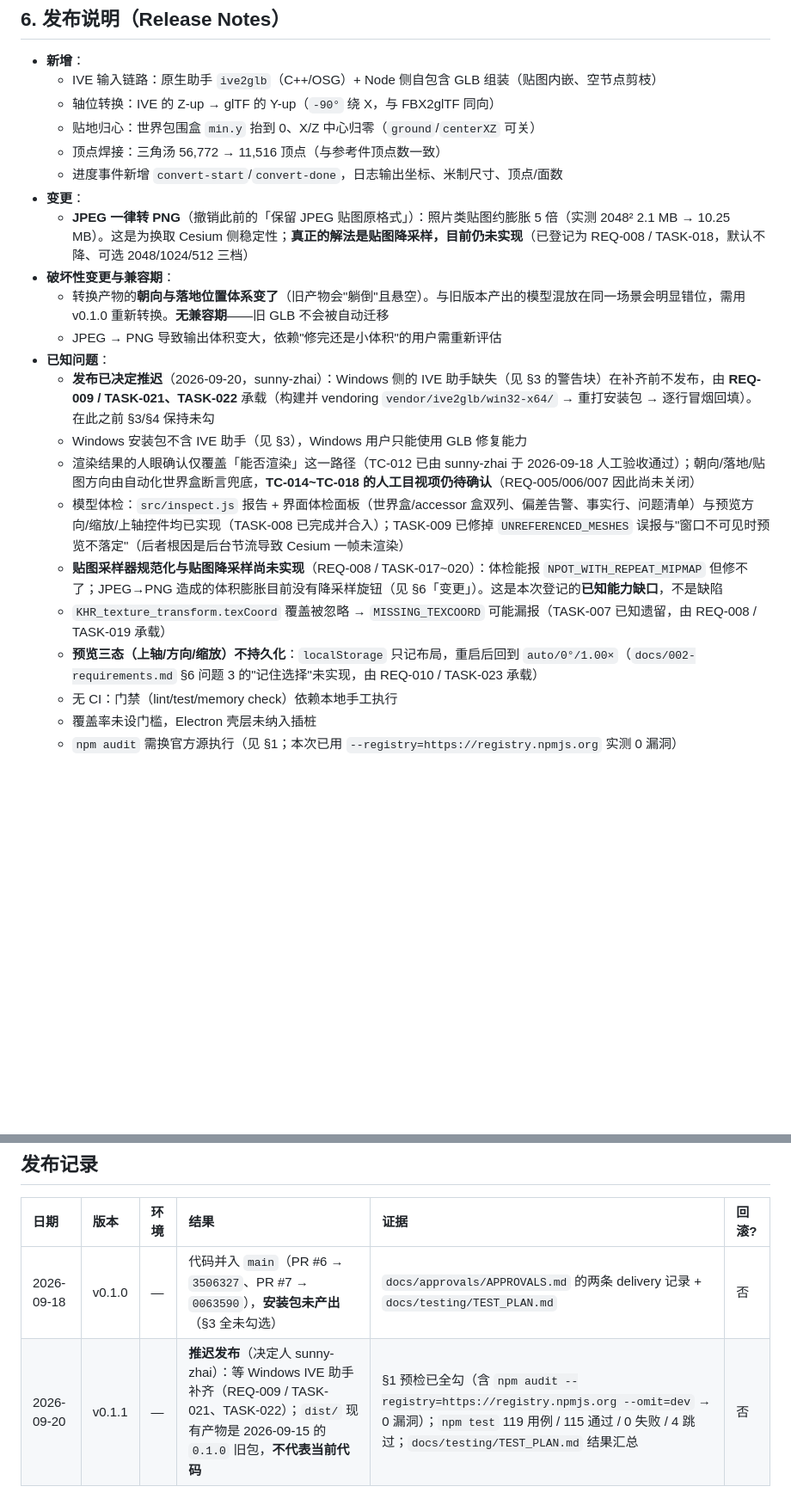
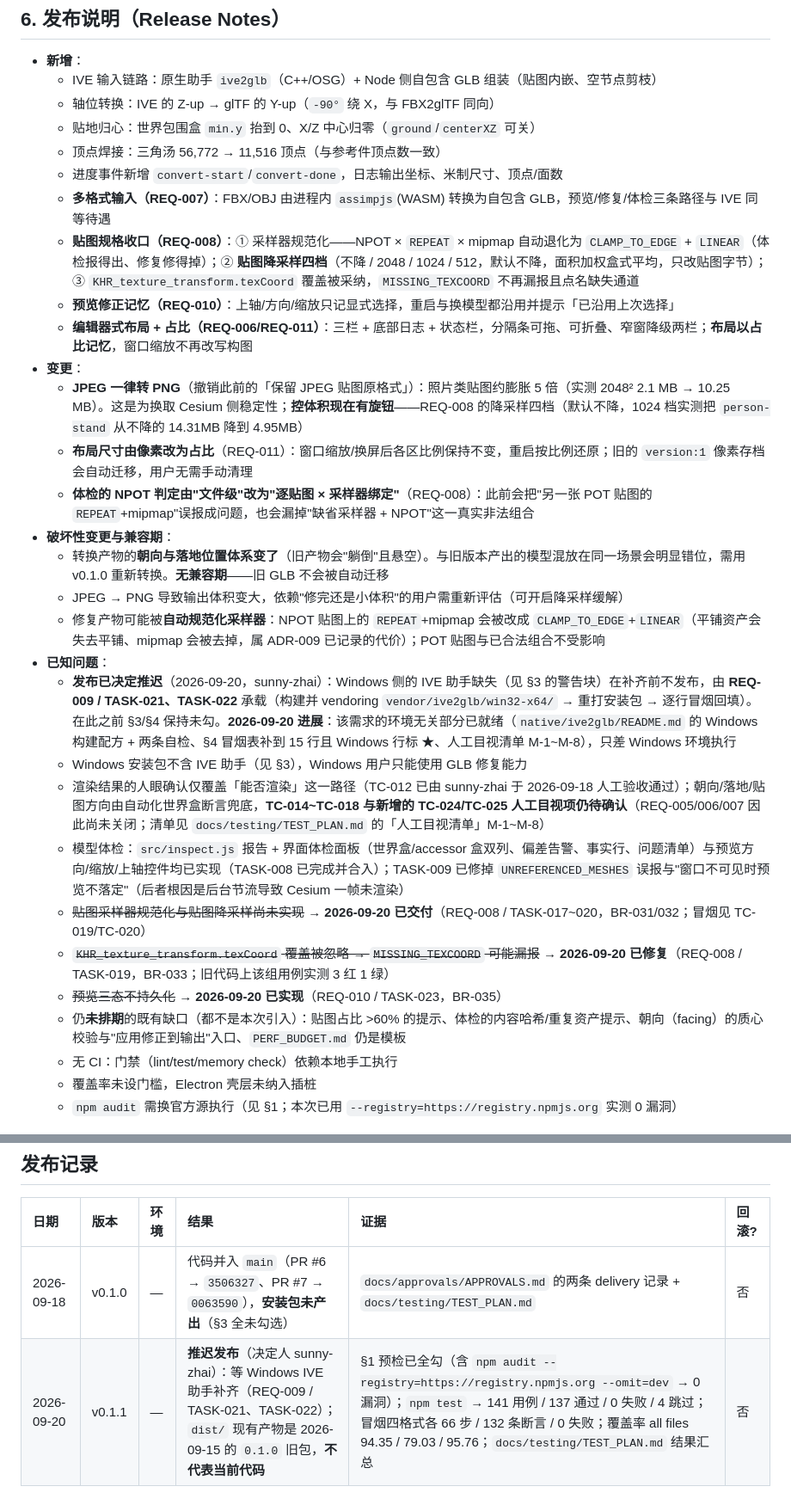
Before and after one commit to sunny-zhai/glb-texture-repair-tool, a Markdown page: docs/release/RELEASE_CHECKLIST.md, 2 parts joined by grey strips. Shown at 86% size. Drawn GitHub-style; blank space fills up the shorter version.

```diff
--- a/docs/release/RELEASE_CHECKLIST.md
+++ b/docs/release/RELEASE_CHECKLIST.md
@@ -90,19 +90,27 @@
   - 贴地归心：世界包围盒 `min.y` 抬到 0、X/Z 中心归零（`ground`/`centerXZ` 可关）
   - 顶点焊接：三角汤 56,772 → 11,516 顶点（与参考件顶点数一致）
   - 进度事件新增 `convert-start`/`convert-done`，日志输出坐标、米制尺寸、顶点/面数
+  - **多格式输入（REQ-007）**：FBX/OBJ 由进程内 `assimpjs`(WASM) 转换为自包含 GLB，预览/修复/体检三条路径与 IVE 同等待遇
+  - **贴图规格收口（REQ-008）**：① 采样器规范化——NPOT × `REPEAT` × mipmap 自动退化为 `CLAMP_TO_EDGE` + `LINEAR`（体检报得出、修复修得掉）；② **贴图降采样四档**（不降 / 2048 / 1024 / 512，默认不降，面积加权盒式平均，只改贴图字节）；③ `KHR_texture_transform.texCoord` 覆盖被采纳，`MISSING_TEXCOORD` 不再漏报且点名缺失通道
+  - **预览修正记忆（REQ-010）**：上轴/方向/缩放只记显式选择，重启与换模型都沿用并提示「已沿用上次选择」
+  - **编辑器式布局 + 占比（REQ-006/REQ-011）**：三栏 + 底部日志 + 状态栏，分隔条可拖、可折叠、窄窗降级两栏；**布局以占比记忆**，窗口缩放不再改写构图
 - **变更**：
-  - **JPEG 一律转 PNG**（撤销此前的「保留 JPEG 贴图原格式」）：照片类贴图约膨胀 5 倍（实测 2048² 2.1 MB → 10.25 MB）。这是为换取 Cesium 侧稳定性；**真正的解法是贴图降采样，目前仍未实现**（已登记为 REQ-008 / TASK-018，默认不降、可选 2048/1024/512 三档）
+  - **JPEG 一律转 PNG**（撤销此前的「保留 JPEG 贴图原格式」）：照片类贴图约膨胀 5 倍（实测 2048² 2.1 MB → 10.25 MB）。这是为换取 Cesium 侧稳定性；**控体积现在有旋钮**——REQ-008 的降采样四档（默认不降，1024 档实测把 `person-stand` 从不降的 14.31MB 降到 4.95MB）
+  - **布局尺寸由像素改为占比**（REQ-011）：窗口缩放/换屏后各区比例保持不变，重启按比例还原；旧的 `version:1` 像素存档会自动迁移，用户无需手动清理
+  - **体检的 NPOT 判定由"文件级"改为"逐贴图 × 采样器绑定"**（REQ-008）：此前会把"另一张 POT 贴图的 `REPEAT`+mipmap"误报成问题，也会漏掉"缺省采样器 + NPOT"这一真实非法组合
 - **破坏性变更与兼容期**：
   - 转换产物的**朝向与落地位置体系变了**（旧产物会"躺倒"且悬空）。与旧版本产出的模型混放在同一场景会明显错位，需用 v0.1.0 重新转换。**无兼容期**——旧 GLB 不会被自动迁移
-  - JPEG → PNG 导致输出体积变大，依赖"修完还是小体积"的用户需重新评估
+  - JPEG → PNG 导致输出体积变大，依赖"修完还是小体积"的用户需重新评估（可开启降采样缓解）
+  - 修复产物可能被**自动规范化采样器**：NPOT 贴图上的 `REPEAT`+mipmap 会被改成 `CLAMP_TO_EDGE`+`LINEAR`（平铺资产会失去平铺、mipmap 会被去掉，属 ADR-009 已记录的代价）；POT 贴图与已合法组合不受影响
 - **已知问题**：
-  - **发布已决定推迟**（2026-09-20，sunny-zhai）：Windows 侧的 IVE 助手缺失（见 §3 的警告块）在补齐前不发布，由 **REQ-009 / TASK-021、TASK-022** 承载（构建并 vendoring `vendor/ive2glb/win32-x64/` → 重打安装包 → 逐行冒烟回填）。在此之前 §3/§4 保持未勾
+  - **发布已决定推迟**（2026-09-20，sunny-zhai）：Windows 侧的 IVE 助手缺失（见 §3 的警告块）在补齐前不发布，由 **REQ-009 / TASK-021、TASK-022** 承载（构建并 vendoring `vendor/ive2glb/win32-x64/` → 重打安装包 → 逐行冒烟回填）。在此之前 §3/§4 保持未勾。**2026-09-20 进展**：该需求的环境无关部分已就绪（`native/ive2glb/README.md` 的 Windows 构建配方 + 两条自检、§4 冒烟表补到 15 行且 Windows 行标 ★、人工目视清单 M-1~M-8），只差 Windows 环境执行
   - Windows 安装包不含 IVE 助手（见 §3），Windows 用户只能使用 GLB 修复能力
-  - 渲染结果的人眼确认仅覆盖「能否渲染」这一路径（TC-012 已由 sunny-zhai 于 2026-09-18 人工验收通过）；朝向/落地/贴图方向由自动化世界盒断言兜底，**TC-014~TC-018 的人工目视项仍待确认**（REQ-005/006/007 因此尚未关闭）
+  - 渲染结果的人眼确认仅覆盖「能否渲染」这一路径（TC-012 已由 sunny-zhai 于 2026-09-18 人工验收通过）；朝向/落地/贴图方向由自动化世界盒断言兜底，**TC-014~TC-018 与新增的 TC-024/TC-025 人工目视项仍待确认**（REQ-005/006/007 因此尚未关闭；清单见 `docs/testing/TEST_PLAN.md` 的「人工目视清单」M-1~M-8）
   - 模型体检：`src/inspect.js` 报告 + 界面体检面板（世界盒/accessor 盒双列、偏差告警、事实行、问题清单）与预览方向/缩放/上轴控件均已实现（TASK-008 已完成并合入）；TASK-009 已修掉 `UNREFERENCED_MESHES` 误报与"窗口不可见时预览不落定"（后者根因是后台节流导致 Cesium 一帧未渲染）
-  - **贴图采样器规范化与贴图降采样尚未实现**（REQ-008 / TASK-017~020）：体检能报 `NPOT_WITH_REPEAT_MIPMAP` 但修不了；JPEG→PNG 造成的体积膨胀目前没有降采样旋钮（见 §6「变更」）。这是本次登记的**已知能力缺口**，不是缺陷
-  - `KHR_texture_transform.texCoord` 覆盖被忽略 → `MISSING_TEXCOORD` 可能漏报（TASK-007 已知遗留，由 REQ-008 / TASK-019 承载）
-  - **预览三态（上轴/方向/缩放）不持久化**：`localStorage` 只记布局，重启后回到 `auto/0°/1.00×`（`docs/002-requirements.md` §6 问题 3 的"记住选择"未实现，由 REQ-010 / TASK-023 承载）
+  - ~~贴图采样器规范化与贴图降采样尚未实现~~ → **2026-09-20 已交付**（REQ-008 / TASK-017~020，BR-031/032；冒烟见 TC-019/TC-020）
+  - ~~`KHR_texture_transform.texCoord` 覆盖被忽略 → `MISSING_TEXCOORD` 可能漏报~~ → **2026-09-20 已修复**（REQ-008 / TASK-019，BR-033；旧代码上该组用例实测 3 红 1 绿）
+  - ~~预览三态不持久化~~ → **2026-09-20 已实现**（REQ-010 / TASK-023，BR-035）
+  - 仍**未排期**的既有缺口（都不是本次引入）：贴图占比 >60% 的提示、体检的内容哈希/重复资产提示、朝向（facing）的质心校验与"应用修正到输出"入口、`PERF_BUDGET.md` 仍是模板
   - 无 CI：门禁（lint/test/memory check）依赖本地手工执行
   - 覆盖率未设门槛，Electron 壳层未纳入插桩
   - `npm audit` 需换官方源执行（见 §1；本次已用 `--registry=https://registry.npmjs.org` 实测 0 漏洞）
@@ -112,4 +120,4 @@
 | 日期 | 版本 | 环境 | 结果 | 证据 | 回滚? |
 | :-- | :-- | :-- | :-- | :-- | :-- |
 | 2026-09-18 | v0.1.0 | — | 代码并入 `main`（PR #6 → `3506327`、PR #7 → `0063590`），**安装包未产出**（§3 全未勾选） | `docs/approvals/APPROVALS.md` 的两条 delivery 记录 + `docs/testing/TEST_PLAN.md` | 否 |
-| 2026-09-20 | v0.1.1 | — | **推迟发布**（决定人 sunny-zhai）：等 Windows IVE 助手补齐（REQ-009 / TASK-021、TASK-022）；`dist/` 现有产物是 2026-09-15 的 `0.1.0` 旧包，**不代表当前代码** | §1 预检已全勾（含 `npm audit --registry=https://registry.npmjs.org --omit=dev` → 0 漏洞）；`npm test` 119 用例 / 115 通过 / 0 失败 / 4 跳过；`docs/testing/TEST_PLAN.md` 结果汇总 | 否 |
+| 2026-09-20 | v0.1.1 | — | **推迟发布**（决定人 sunny-zhai）：等 Windows IVE 助手补齐（REQ-009 / TASK-021、TASK-022）；`dist/` 现有产物是 2026-09-15 的 `0.1.0` 旧包，**不代表当前代码** | §1 预检已全勾（含 `npm audit --registry=https://registry.npmjs.org --omit=dev` → 0 漏洞）；`npm test` → 141 用例 / 137 通过 / 0 失败 / 4 跳过；冒烟四格式各 66 步 / 132 条断言 / 0 失败；覆盖率 all files 94.35 / 79.03 / 95.76；`docs/testing/TEST_PLAN.md` 结果汇总 | 否 |
```
Also changed, not shown: other parts of docs/release/RELEASE_CHECKLIST.md (+4 -4 lines), docs/002-requirements.md (+8 -8 lines).
